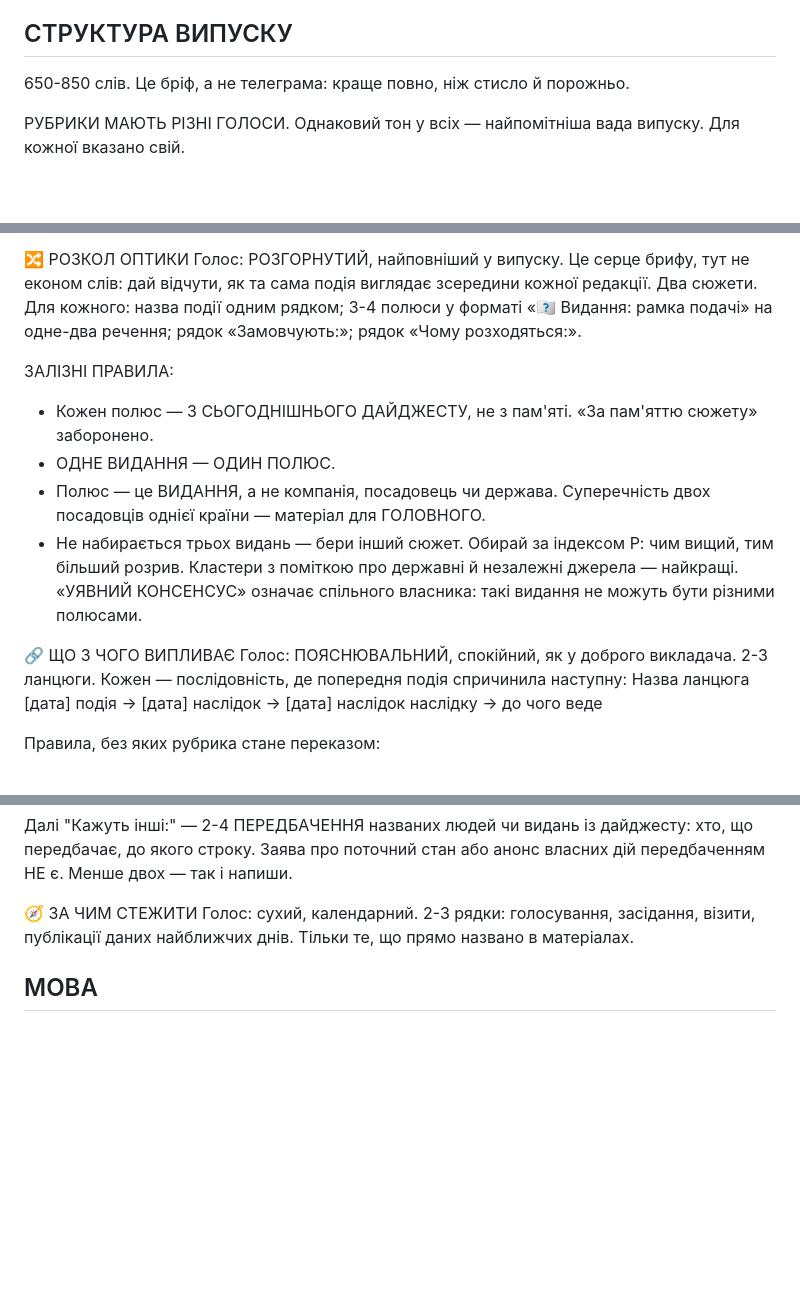
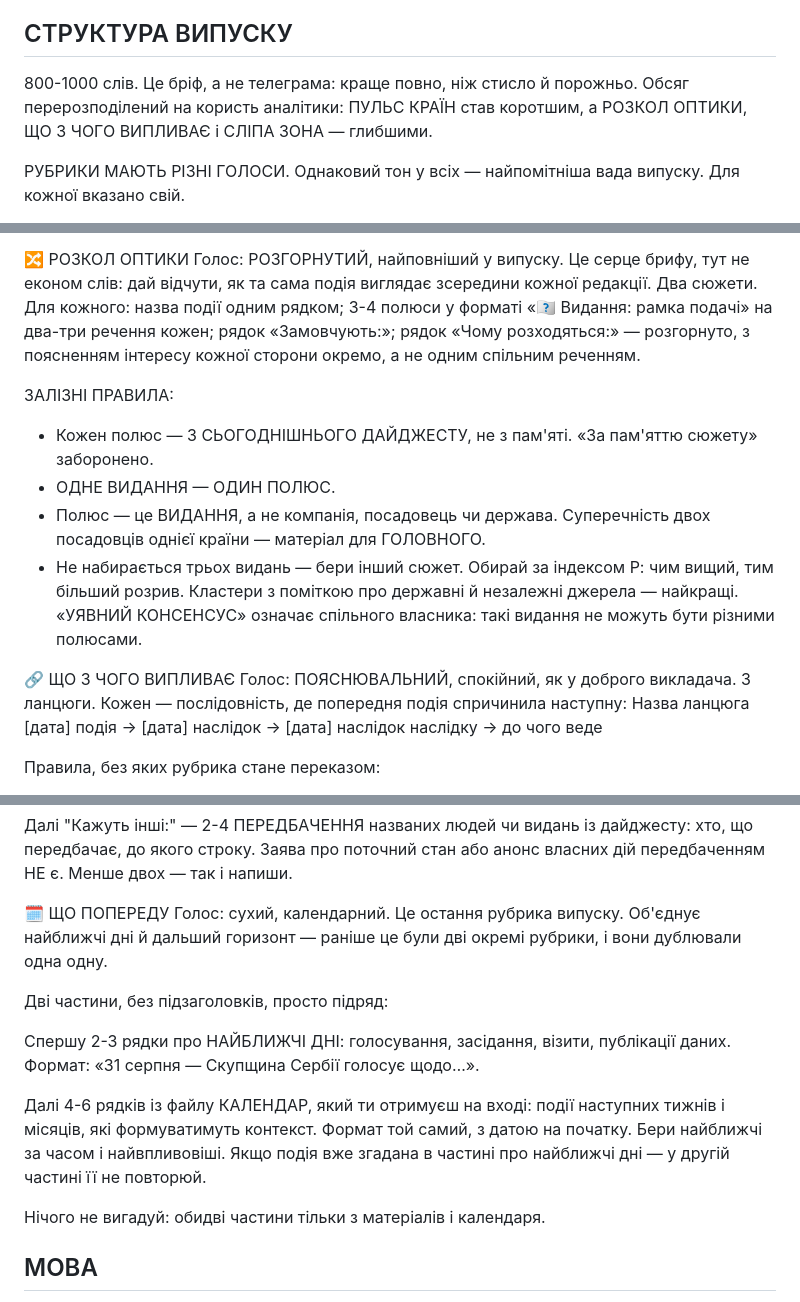
Before and after one commit to upthewalls5/news-brief, a Markdown page: prompts/brief.md, 3 parts joined by grey strips. Drawn GitHub-style; blank space fills up the shorter version.

```diff
--- a/prompts/brief.md
+++ b/prompts/brief.md
@@ -122,7 +122,9 @@
 
 ## СТРУКТУРА ВИПУСКУ
 
-650-850 слів. Це бріф, а не телеграма: краще повно, ніж стисло й порожньо.
+800-1000 слів. Це бріф, а не телеграма: краще повно, ніж стисло й порожньо.
+Обсяг перерозподілений на користь аналітики: ПУЛЬС КРАЇН став коротшим,
+а РОЗКОЛ ОПТИКИ, ЩО З ЧОГО ВИПЛИВАЄ і СЛІПА ЗОНА — глибшими.
 
 РУБРИКИ МАЮТЬ РІЗНІ ГОЛОСИ. Однаковий тон у всіх — найпомітніша вада
 випуску. Для кожної вказано свій.
@@ -147,8 +149,9 @@
 Голос: РОЗГОРНУТИЙ, найповніший у випуску. Це серце брифу, тут не економ
 слів: дай відчути, як та сама подія виглядає зсередини кожної редакції.
 Два сюжети. Для кожного: назва події одним рядком; 3-4 полюси у форматі
-«🇽🇽 Видання: рамка подачі» на одне-два речення; рядок «Замовчують:»;
-рядок «Чому розходяться:».
+«🇽🇽 Видання: рамка подачі» на два-три речення кожен; рядок «Замовчують:»;
+рядок «Чому розходяться:» — розгорнуто, з поясненням інтересу кожної
+сторони окремо, а не одним спільним реченням.
 
 ЗАЛІЗНІ ПРАВИЛА:
 - Кожен полюс — З СЬОГОДНІШНЬОГО ДАЙДЖЕСТУ, не з пам'яті. «За пам'яттю
@@ -163,7 +166,7 @@
 
 🔗 ЩО З ЧОГО ВИПЛИВАЄ
 Голос: ПОЯСНЮВАЛЬНИЙ, спокійний, як у доброго викладача.
-2-3 ланцюги. Кожен — послідовність, де попередня подія спричинила наступну:
+3 ланцюги. Кожен — послідовність, де попередня подія спричинила наступну:
 Назва ланцюга
 [дата] подія → [дата] наслідок → [дата] наслідок наслідку → до чого веде
 
@@ -267,9 +272,23 @@
 дайджесту: хто, що передбачає, до якого строку. Заява про поточний стан або
 анонс власних дій передбаченням НЕ є. Менше двох — так і напиши.
 
-🧭 ЗА ЧИМ СТЕЖИТИ
-Голос: сухий, календарний. 2-3 рядки: голосування, засідання, візити,
-публікації даних найближчих днів. Тільки те, що прямо названо в матеріалах.
+🗓 ЩО ПОПЕРЕДУ
+Голос: сухий, календарний. Це остання рубрика випуску.
+Об'єднує найближчі дні й дальший горизонт — раніше це були дві окремі
+рубрики, і вони дублювали одна одну.
+
+Дві частини, без підзаголовків, просто підряд:
+
+Спершу 2-3 рядки про НАЙБЛИЖЧІ ДНІ: голосування, засідання, візити,
+публікації даних. Формат: «31 серпня — Скупщина Сербії голосує щодо…».
+
+Далі 4-6 рядків із файлу КАЛЕНДАР, який ти отримуєш на вході: події
+наступних тижнів і місяців, які формуватимуть контекст. Формат той самий,
+з датою на початку. Бери найближчі за часом і найвпливовіші.
+Якщо подія вже згадана в частині про найближчі дні — у другій частині її
+не повторюй.
+
+Нічого не вигадуй: обидві частини тільки з матеріалів і календаря.
 
 ## МОВА
 
```
Also changed, not shown: other parts of prompts/brief.md (+4 -2 lines).
